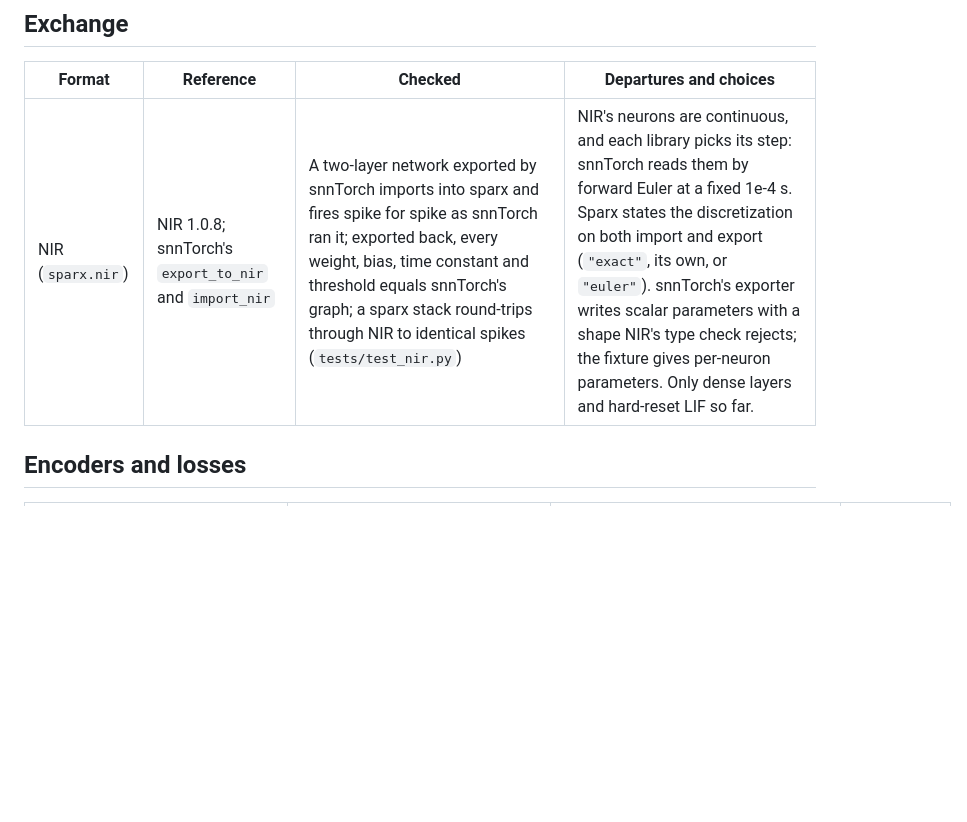
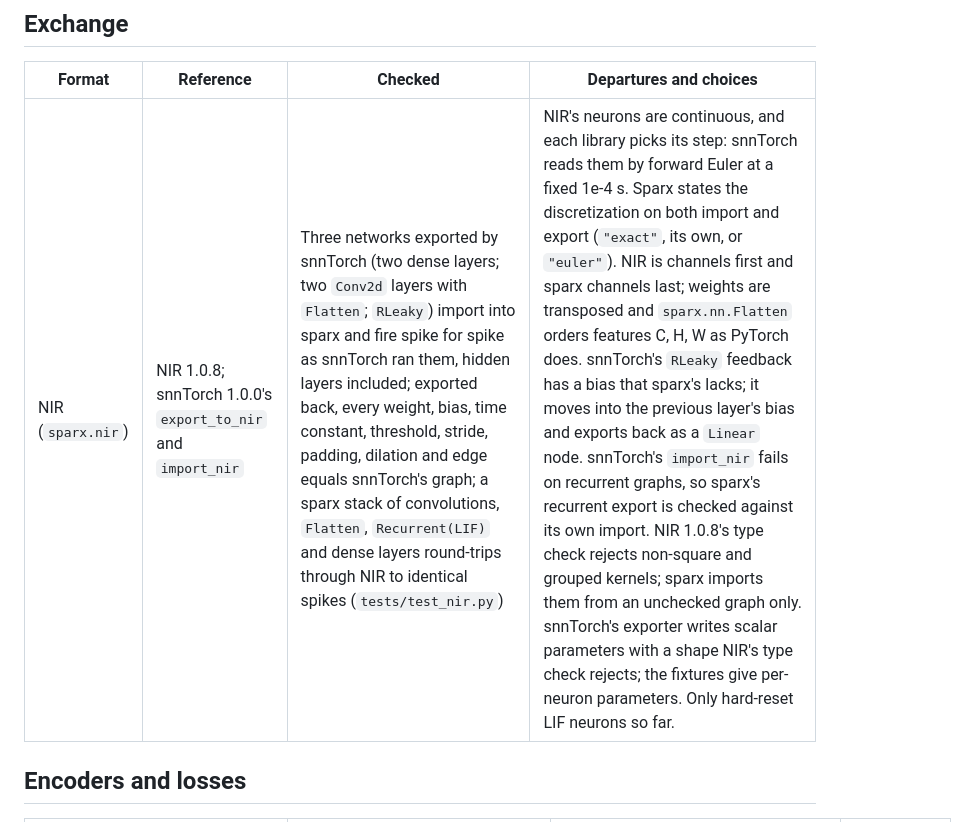
Before and after one commit to AshishKumar4/sparx, a Markdown page: docs/fidelity.md, the part around the change. Rendered like a GitHub page; blank space fills up the shorter version.

```diff
--- a/docs/fidelity.md
+++ b/docs/fidelity.md
@@ -63,7 +63,7 @@ Reference versions: SpikingJelly at commit c6cb8e46 (2026-10-03), snnTorch 1.0.0
 
 | Format | Reference | Checked | Departures and choices |
 | --- | --- | --- | --- |
-| NIR (`sparx.nir`) | NIR 1.0.8; snnTorch's `export_to_nir` and `import_nir` | A two-layer network exported by snnTorch imports into sparx and fires spike for spike as snnTorch ran it; exported back, every weight, bias, time constant and threshold equals snnTorch's graph; a sparx stack round-trips through NIR to identical spikes (`tests/test_nir.py`) | NIR's neurons are continuous, and each library picks its step: snnTorch reads them by forward Euler at a fixed 1e-4 s. Sparx states the discretization on both import and export (`"exact"`, its own, or `"euler"`). snnTorch's exporter writes scalar parameters with a shape NIR's type check rejects; the fixture gives per-neuron parameters. Only dense layers and hard-reset LIF so far. |
+| NIR (`sparx.nir`) | NIR 1.0.8; snnTorch 1.0.0's `export_to_nir` and `import_nir` | Three networks exported by snnTorch (two dense layers; two `Conv2d` layers with `Flatten`; `RLeaky`) import into sparx and fire spike for spike as snnTorch ran them, hidden layers included; exported back, every weight, bias, time constant, threshold, stride, padding, dilation and edge equals snnTorch's graph; a sparx stack of convolutions, `Flatten`, `Recurrent(LIF)` and dense layers round-trips through NIR to identical spikes (`tests/test_nir.py`) | NIR's neurons are continuous, and each library picks its step: snnTorch reads them by forward Euler at a fixed 1e-4 s. Sparx states the discretization on both import and export (`"exact"`, its own, or `"euler"`). NIR is channels first and sparx channels last; weights are transposed and `sparx.nn.Flatten` orders features C, H, W as PyTorch does. snnTorch's `RLeaky` feedback has a bias that sparx's lacks; it moves into the previous layer's bias and exports back as a `Linear` node. snnTorch's `import_nir` fails on recurrent graphs, so sparx's recurrent export is checked against its own import. NIR 1.0.8's type check rejects non-square and grouped kernels; sparx imports them from an unchecked graph only. snnTorch's exporter writes scalar parameters with a shape NIR's type check rejects; the fixtures give per-neuron parameters. Only hard-reset LIF neurons so far. |
 
 ## Encoders and losses
 
```
Also changed, not shown: README.md (+1 -1 lines).
